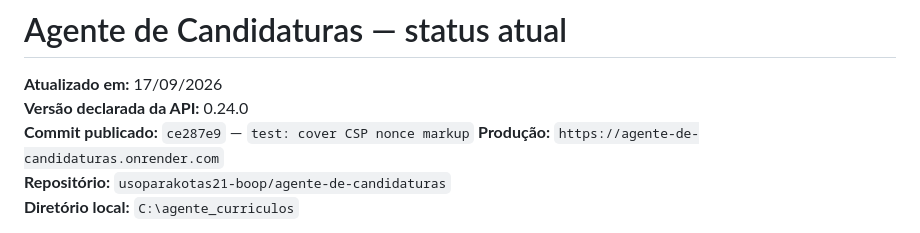
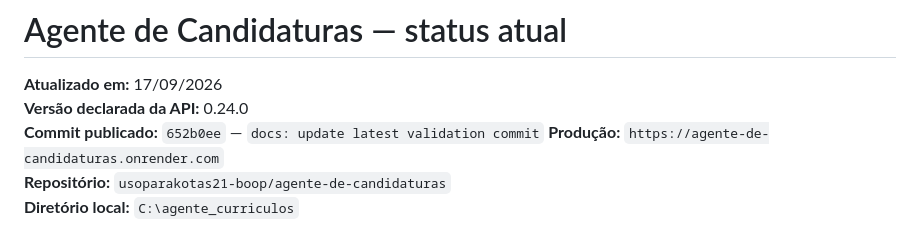
Before and after one commit to usoparakotas21-boop/agente-de-candidaturas, a Markdown page: PROJETO_STATUS_ATUAL.md, the part around the change. GitHub-like rendering.

Commit message:
docs: point status to latest commit

```diff
--- a/PROJETO_STATUS_ATUAL.md
+++ b/PROJETO_STATUS_ATUAL.md
@@ -2,7 +2,7 @@
 
 **Atualizado em:** 17/09/2026
 **Versão declarada da API:** 0.24.0
-**Commit publicado:** `ce287e9` — `test: cover CSP nonce markup`
+**Commit publicado:** `652b0ee` — `docs: update latest validation commit`
 **Produção:** `https://agente-de-candidaturas.onrender.com`
 **Repositório:** `usoparakotas21-boop/agente-de-candidaturas`
 **Diretório local:** `C:\agente_curriculos`
```
